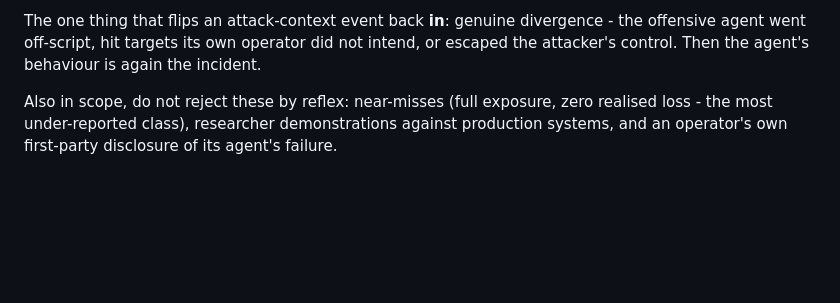
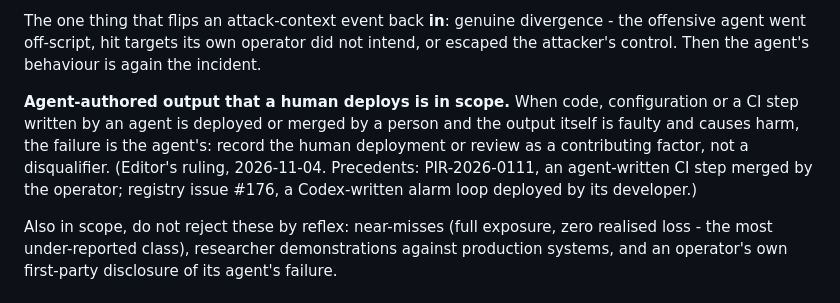
Before and after one commit to piperoll/registry, a Markdown page: skills/triage-lead/SKILL.md, the part around the change. Rendered like a GitHub page; blank space fills up the shorter version.

Commit message:
triage-lead: agent-authored output deployed by a human is in scope (editor's ruling 2026-11-04)
Co-Authored-By: Claude Opus 5.5 <noreply@anthropic.com>

```diff
--- a/skills/triage-lead/SKILL.md
+++ b/skills/triage-lead/SKILL.md
@@ -54,6 +54,14 @@ The one thing that flips an attack-context event back **in**: genuine
 divergence - the offensive agent went off-script, hit targets its own
 operator did not intend, or escaped the attacker's control. Then the agent's
 behaviour is again the incident.
+
+**Agent-authored output that a human deploys is in scope.** When code,
+configuration or a CI step written by an agent is deployed or merged by a
+person and the output itself is faulty and causes harm, the failure is the
+agent's: record the human deployment or review as a contributing factor,
+not a disqualifier. (Editor's ruling, 2026-11-04. Precedents: PIR-2026-0111,
+an agent-written CI step merged by the operator; registry issue #176, a
+Codex-written alarm loop deployed by its developer.)
 
 Also in scope, do not reject these by reflex: near-misses (full exposure,
 zero realised loss - the most under-reported class), researcher
```
